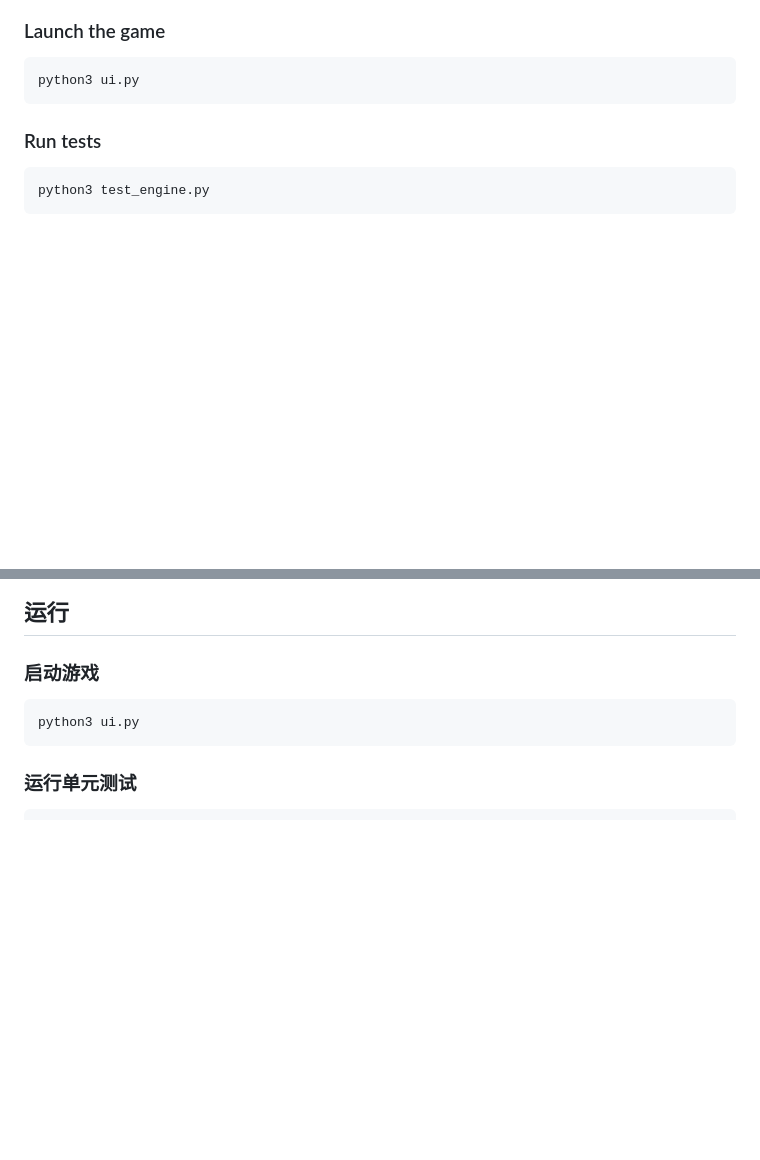
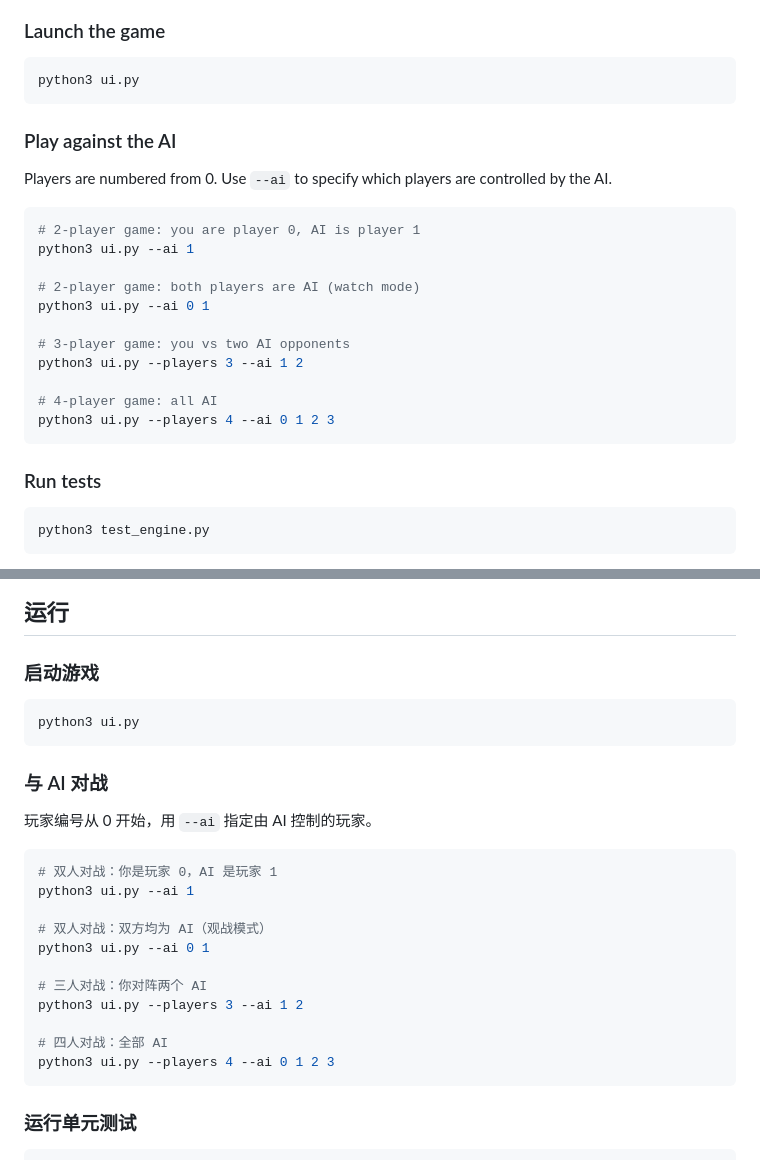
Before and after one commit to h3sun/alpha-azul-cc, a Markdown page: README.md, 2 parts joined by grey strips. Drawn GitHub-style; blank space fills up the shorter version.

Commit message:
add instruction of how to play with bot

````diff
--- a/README.md
+++ b/README.md
@@ -44,6 +44,24 @@ pip install pygame
 
 ```bash
 python3 ui.py
+```
+
+### Play against the AI
+
+Players are numbered from 0. Use `--ai` to specify which players are controlled by the AI.
+
+```bash
+# 2-player game: you are player 0, AI is player 1
+python3 ui.py --ai 1
+
+# 2-player game: both players are AI (watch mode)
+python3 ui.py --ai 0 1
+
+# 3-player game: you vs two AI opponents
+python3 ui.py --players 3 --ai 1 2
+
+# 4-player game: all AI
+python3 ui.py --players 4 --ai 0 1 2 3
 ```
 
 ### Run tests
@@ -130,6 +148,24 @@ pip install pygame
 python3 ui.py
 ```
 
+### 与 AI 对战
+
+玩家编号从 0 开始，用 `--ai` 指定由 AI 控制的玩家。
+
+```bash
+# 双人对战：你是玩家 0，AI 是玩家 1
+python3 ui.py --ai 1
+
+# 双人对战：双方均为 AI（观战模式）
+python3 ui.py --ai 0 1
+
+# 三人对战：你对阵两个 AI
+python3 ui.py --players 3 --ai 1 2
+
+# 四人对战：全部 AI
+python3 ui.py --players 4 --ai 0 1 2 3
+```
+
 ### 运行单元测试
 
 ```bash
````
